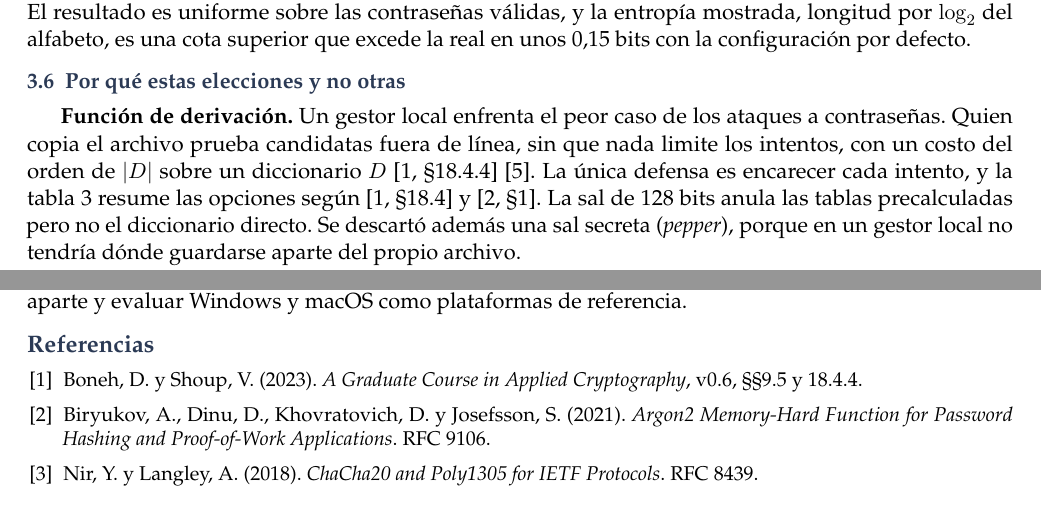
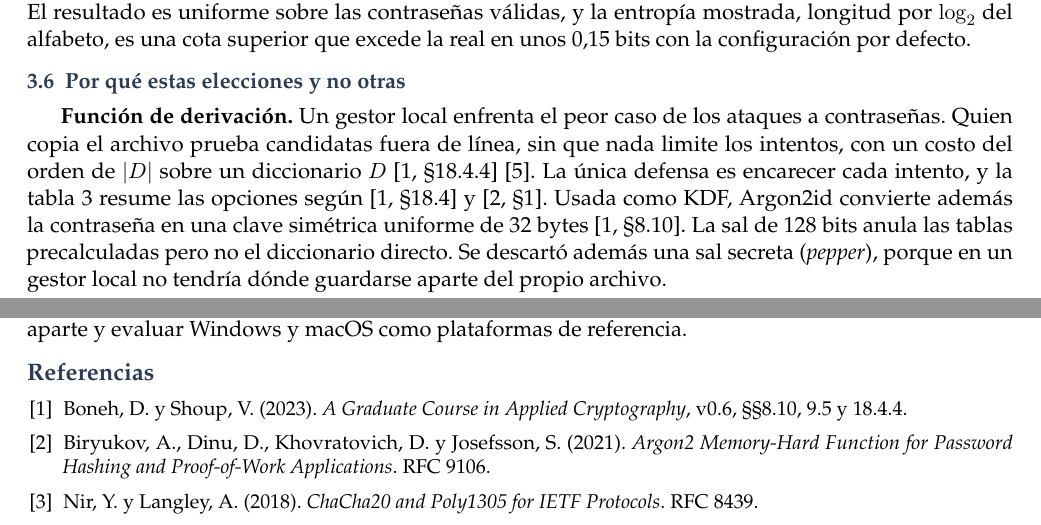
Before and after one commit to CarlosRuidiaz/Gestor-local-de-contrase-as, a LaTeX paper (docs/informe/informe.tex): two parts of pages 4 and 12 of 12, joined at a grey line, cut so that both start at the same text. Compiled offline with pdfLaTeX.

Commit message:
docs(informe): cita de boneh y shoup 8.10 sobre argon2id como kdf

```diff
--- a/docs/informe/informe.tex
+++ b/docs/informe/informe.tex
@@ -209,7 +209,7 @@ Cada DEK cifra un único mensaje, así que bajo ella la unicidad del nonce es es
 
 \subsection{Por qué estas elecciones y no otras}\label{sec:justificacion}
 
-\textbf{Función de derivación.} Un gestor local enfrenta el peor caso de los ataques a contraseñas. Quien copia el archivo prueba candidatas fuera de línea, sin que nada limite los intentos, con un costo del orden de $|D|$ sobre un diccionario $D$~\cite[§18.4.4]{boneh}~\cite{protocols}. La única defensa es encarecer cada intento, y la tabla~\ref{tab:alternativas} resume las opciones según~\cite[§18.4]{boneh} y~\cite[§1]{rfc9106}. La sal de 128 bits anula las tablas precalculadas pero no el diccionario directo. Se descartó además una sal secreta (\emph{pepper}), porque en un gestor local no tendría dónde guardarse aparte del propio archivo.
+\textbf{Función de derivación.} Un gestor local enfrenta el peor caso de los ataques a contraseñas. Quien copia el archivo prueba candidatas fuera de línea, sin que nada limite los intentos, con un costo del orden de $|D|$ sobre un diccionario $D$~\cite[§18.4.4]{boneh}~\cite{protocols}. La única defensa es encarecer cada intento, y la tabla~\ref{tab:alternativas} resume las opciones según~\cite[§18.4]{boneh} y~\cite[§1]{rfc9106}. Usada como KDF, Argon2id convierte además la contraseña en una clave simétrica uniforme de 32 bytes~\cite[§8.10]{boneh}. La sal de 128 bits anula las tablas precalculadas pero no el diccionario directo. Se descartó además una sal secreta (\emph{pepper}), porque en un gestor local no tendría dónde guardarse aparte del propio archivo.
 
 \begin{table}[h]
 \centering\small
@@ -479,7 +479,7 @@ Las limitaciones que quedan son las propias de una aplicación local escrita en
 
 \begin{thebibliography}{9}\small
 \setlength{\itemsep}{1pt}
-\bibitem{boneh} Boneh, D. y Shoup, V. (2023). \emph{A Graduate Course in Applied Cryptography}, v0.6, §§9.5 y 18.4.4.
+\bibitem{boneh} Boneh, D. y Shoup, V. (2023). \emph{A Graduate Course in Applied Cryptography}, v0.6, §§8.10, 9.5 y 18.4.4.
 \bibitem{rfc9106} Biryukov, A., Dinu, D., Khovratovich, D. y Josefsson, S. (2021). \emph{Argon2 Memory-Hard Function for Password Hashing and Proof-of-Work Applications}. RFC 9106.
 \bibitem{rfc8439} Nir, Y. y Langley, A. (2018). \emph{ChaCha20 and Poly1305 for IETF Protocols}. RFC 8439.
 \bibitem{sp80038d} Dworkin, M. (2007). \emph{Recommendation for Block Cipher Modes of Operation: Galois/Counter Mode (GCM) and GMAC}. NIST SP 800-38D.
```
Also changed, not shown: docs/informe/informe.pdf.
